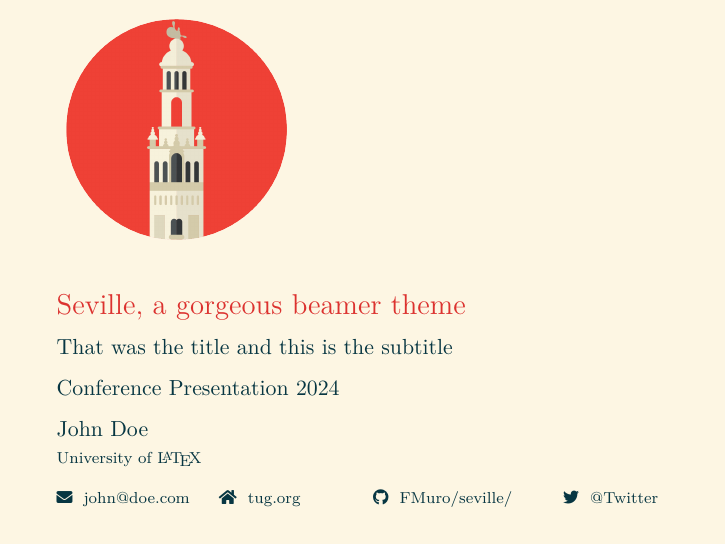
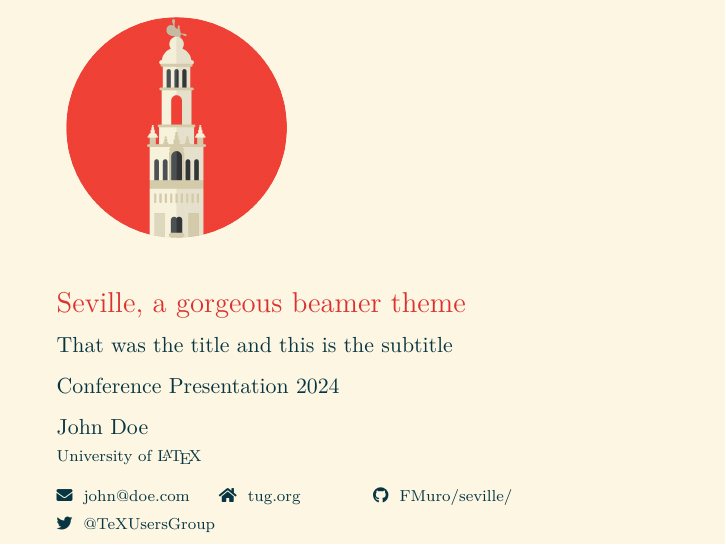
Before and after one commit to FMuro/seville, LaTeX slides (demo/demo.tex, which reads beamerthemeseville.sty): page 1 of 7. Compiled offline with XeLaTeX; a missing font is replaced by an installed copy or a similar font.

Commit message:
update twitter link

```diff
--- a/beamerthemeseville.sty
+++ b/beamerthemeseville.sty
@@ -342,7 +342,7 @@
 \NewDocumentCommand\linkedin{ m }{\newcommand\insertlinkedin{\href{#1}{\mbox{{\scriptsize\faLinkedin}\hspace{.5em}\scriptsize Linkedin}}}}
 \NewDocumentCommand\github{ m }{\newcommand\insertgithub{\href{https://github.com/#1}{\mbox{{\scriptsize\faGithub}\hspace{.5em}\scriptsize #1}}}}
 \NewDocumentCommand\gitlab{ m }{\newcommand\insertgitlab{\href{https://gitlab.com/#1}{\mbox{{\scriptsize\faGitlab}\hspace{.5em}\scriptsize #1}}}}
-\NewDocumentCommand\twitter{ m }{\newcommand\inserttwitter{\href{https://twitter.com/#1}{\mbox{{\scriptsize\faTwitter}\hspace{.5em}\scriptsize @#1}}}}
+\NewDocumentCommand\twitter{ m }{\newcommand\inserttwitter{\href{https://x.com/#1}{\mbox{{\scriptsize\faTwitter}\hspace{.5em}\scriptsize @#1}}}}
 \NewDocumentCommand\instagram{ m }{\newcommand\insertinstagram{\href{https://www.instagram.com/#1}{\mbox{{\scriptsize\faInstagram}\hspace{.5em}\scriptsize #1}}}}
 
 % Title page
--- a/demo/demo.tex
+++ b/demo/demo.tex
@@ -12,7 +12,7 @@
 % use the [academicons] option before uncovering the arXiv link
 %\arxiv{https://arxiv.org}
 \github{FMuro/seville/}
-\twitter{Twitter}
+\twitter{TeXUsersGroup}
 
 \begin{document}
 
```
Also changed, not shown: demo/demo.pdf, 1 other file.
